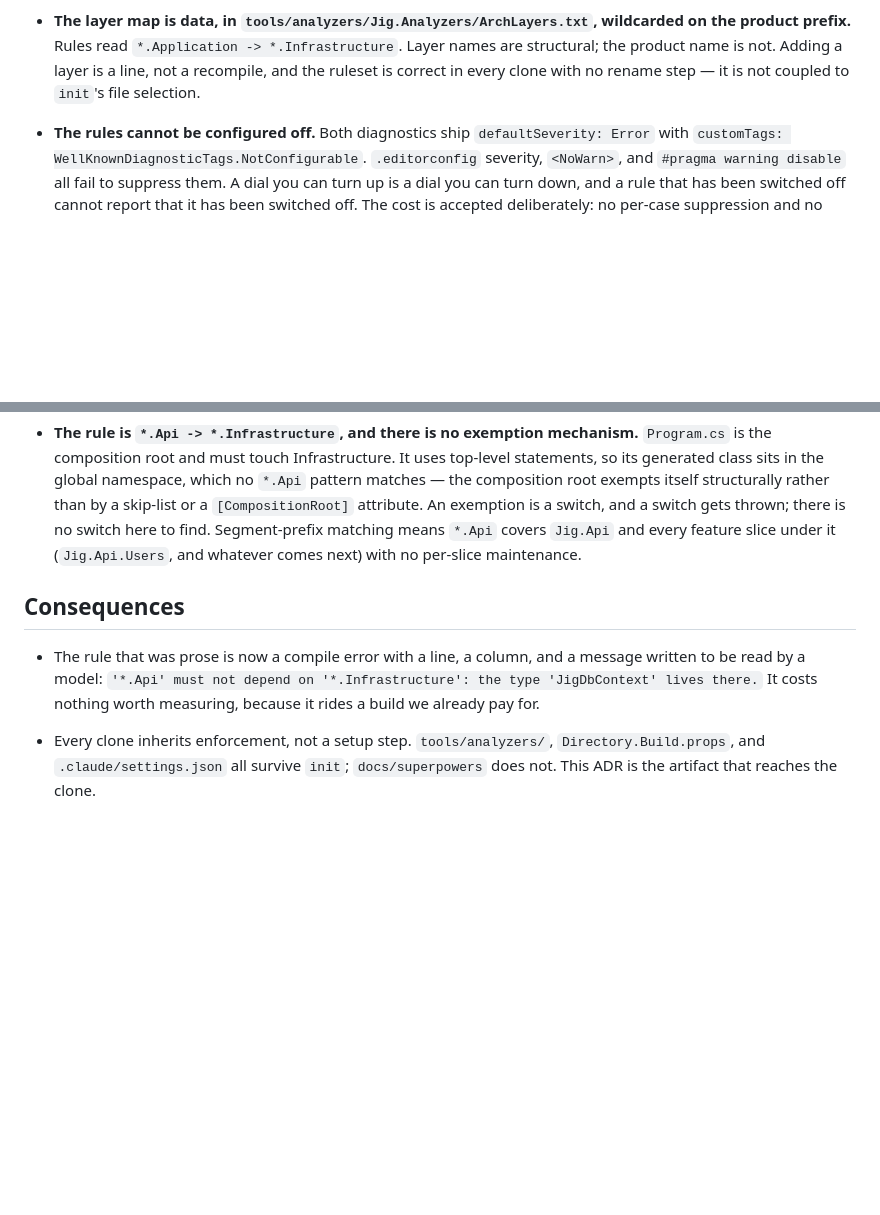
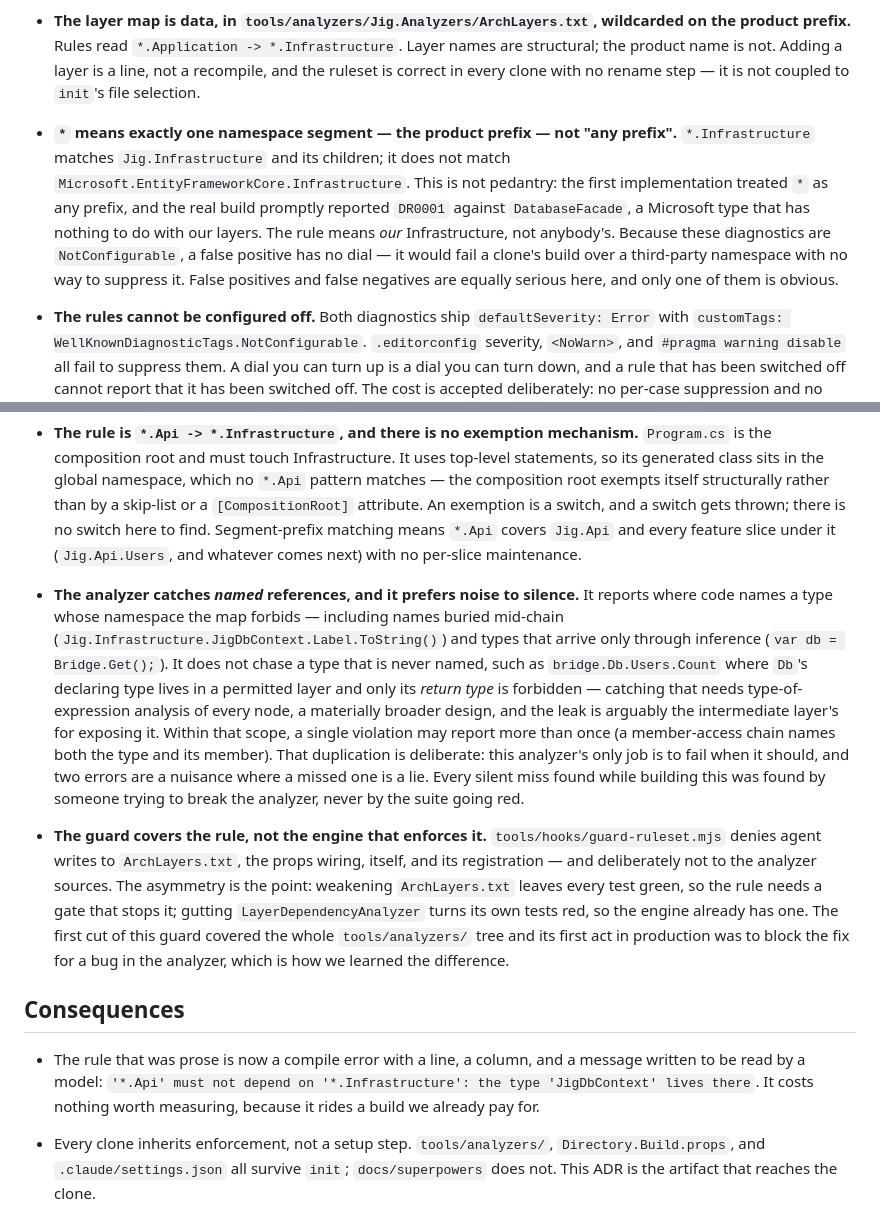
Before and after one commit to satish-krishna/jig, a Markdown page: .bob/adr/0009-architecture-rules-are-compiler-errors.md, 2 parts joined by grey strips. Drawn GitHub-style; blank space fills up the shorter version.

Commit message:
docs(api): record the wildcard, scope, and guard boundary in adr 0009
The wildcard is one product segment, not any prefix: treating it as any prefix
made DR0001 fire on Microsoft.EntityFrameworkCore.Infrastructure, and
NotConfigurable gives a false positive no dial. The analyzer catches named
references and accepts duplicate reports over silence. The guard covers the rule,
not the engine — weakening the rule leaves tests green, gutting the engine does not.

Co-Authored-By: Claude Opus 4.8 (1M context) <noreply@anthropic.com>

```diff
--- a/.bob/adr/0009-architecture-rules-are-compiler-errors.md
+++ b/.bob/adr/0009-architecture-rules-are-compiler-errors.md
@@ -22,6 +22,8 @@ The mechanics live in the design spec at `docs/superpowers/specs/2026-07-17-rosl
 
 - **The layer map is data, in `tools/analyzers/Jig.Analyzers/ArchLayers.txt`, wildcarded on the product prefix.** Rules read `*.Application -> *.Infrastructure`. Layer names are structural; the product name is not. Adding a layer is a line, not a recompile, and the ruleset is correct in every clone with no rename step — it is not coupled to `init`'s file selection.
 
+- **`*` means exactly one namespace segment — the product prefix — not "any prefix".** `*.Infrastructure` matches `Jig.Infrastructure` and its children; it does not match `Microsoft.EntityFrameworkCore.Infrastructure`. This is not pedantry: the first implementation treated `*` as any prefix, and the real build promptly reported `DR0001` against `DatabaseFacade`, a Microsoft type that has nothing to do with our layers. The rule means *our* Infrastructure, not anybody's. Because these diagnostics are `NotConfigurable`, a false positive has no dial — it would fail a clone's build over a third-party namespace with no way to suppress it. False positives and false negatives are equally serious here, and only one of them is obvious.
+
 - **The rules cannot be configured off.** Both diagnostics ship `defaultSeverity: Error` with `customTags: WellKnownDiagnosticTags.NotConfigurable`. `.editorconfig` severity, `<NoWarn>`, and `#pragma warning disable` all fail to suppress them. A dial you can turn up is a dial you can turn down, and a rule that has been switched off cannot report that it has been switched off. The cost is accepted deliberately: no per-case suppression and no gradual adoption. These are rules we would rather fail the build than argue about, and that is the only kind of rule that belongs in this analyzer.
 
 - **The analyzer is wired in `services/api/src/Directory.Build.props`, never in a `.csproj`.** A `ProjectReference` in a project file is five lines of XML anyone can delete to switch off every rule at once, and a guard that blocks `.csproj` edits is a guard that gets disabled by lunchtime. Wiring rules into files that are routinely edited is the defect; the props floor removes the thing there is to delete. The `src/` placement is deliberate: MSBuild walks up from each project to the first `Directory.Build.props`, so this one covers exactly the production projects and leaves the test projects under `services/api/tests/` unanalyzed — a fixture swapping a real `DbContext` for an in-memory one is not a layering violation. It also imports a parent props file if one is ever added above it, because MSBuild does not chain them and a silently ignored parent is the failure class this ADR exists to prevent.
@@ -32,9 +34,13 @@ The mechanics live in the design spec at `docs/superpowers/specs/2026-07-17-rosl
 
 - **The rule is `*.Api -> *.Infrastructure`, and there is no exemption mechanism.** `Program.cs` is the composition root and must touch Infrastructure. It uses top-level statements, so its generated class sits in the global namespace, which no `*.Api` pattern matches — the composition root exempts itself structurally rather than by a skip-list or a `[CompositionRoot]` attribute. An exemption is a switch, and a switch gets thrown; there is no switch here to find. Segment-prefix matching means `*.Api` covers `Jig.Api` and every feature slice under it (`Jig.Api.Users`, and whatever comes next) with no per-slice maintenance.
 
+- **The analyzer catches *named* references, and it prefers noise to silence.** It reports where code names a type whose namespace the map forbids — including names buried mid-chain (`Jig.Infrastructure.JigDbContext.Label.ToString()`) and types that arrive only through inference (`var db = Bridge.Get();`). It does not chase a type that is never named, such as `bridge.Db.Users.Count` where `Db`'s declaring type lives in a permitted layer and only its *return type* is forbidden — catching that needs type-of-expression analysis of every node, a materially broader design, and the leak is arguably the intermediate layer's for exposing it. Within that scope, a single violation may report more than once (a member-access chain names both the type and its member). That duplication is deliberate: this analyzer's only job is to fail when it should, and two errors are a nuisance where a missed one is a lie. Every silent miss found while building this was found by someone trying to break the analyzer, never by the suite going red.
+
+- **The guard covers the rule, not the engine that enforces it.** `tools/hooks/guard-ruleset.mjs` denies agent writes to `ArchLayers.txt`, the props wiring, itself, and its registration — and deliberately not to the analyzer sources. The asymmetry is the point: weakening `ArchLayers.txt` leaves every test green, so the rule needs a gate that stops it; gutting `LayerDependencyAnalyzer` turns its own tests red, so the engine already has one. The first cut of this guard covered the whole `tools/analyzers/` tree and its first act in production was to block the fix for a bug in the analyzer, which is how we learned the difference.
+
 ## Consequences
 
-- The rule that was prose is now a compile error with a line, a column, and a message written to be read by a model: `'*.Api' must not depend on '*.Infrastructure': the type 'JigDbContext' lives there.` It costs nothing worth measuring, because it rides a build we already pay for.
+- The rule that was prose is now a compile error with a line, a column, and a message written to be read by a model: `'*.Api' must not depend on '*.Infrastructure': the type 'JigDbContext' lives there`. It costs nothing worth measuring, because it rides a build we already pay for.
 
 - Every clone inherits enforcement, not a setup step. `tools/analyzers/`, `Directory.Build.props`, and `.claude/settings.json` all survive `init`; `docs/superpowers` does not. This ADR is the artifact that reaches the clone.
 
```
